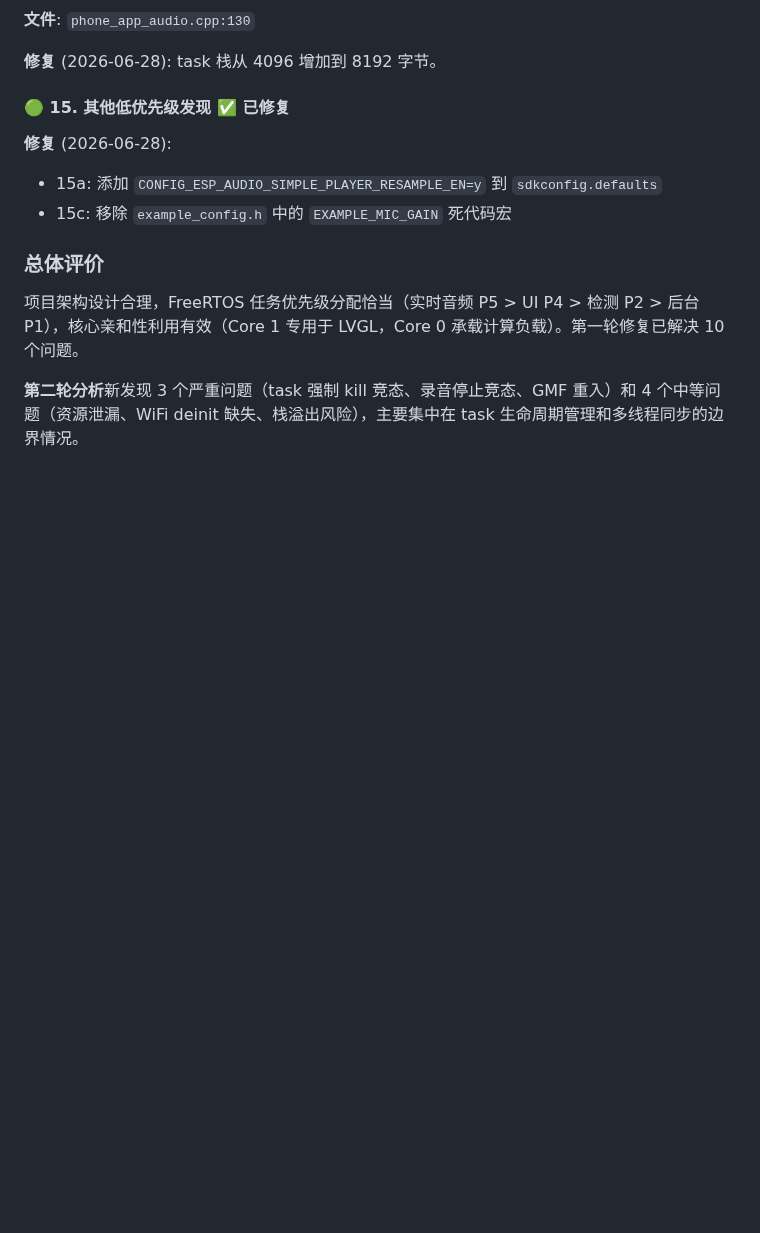
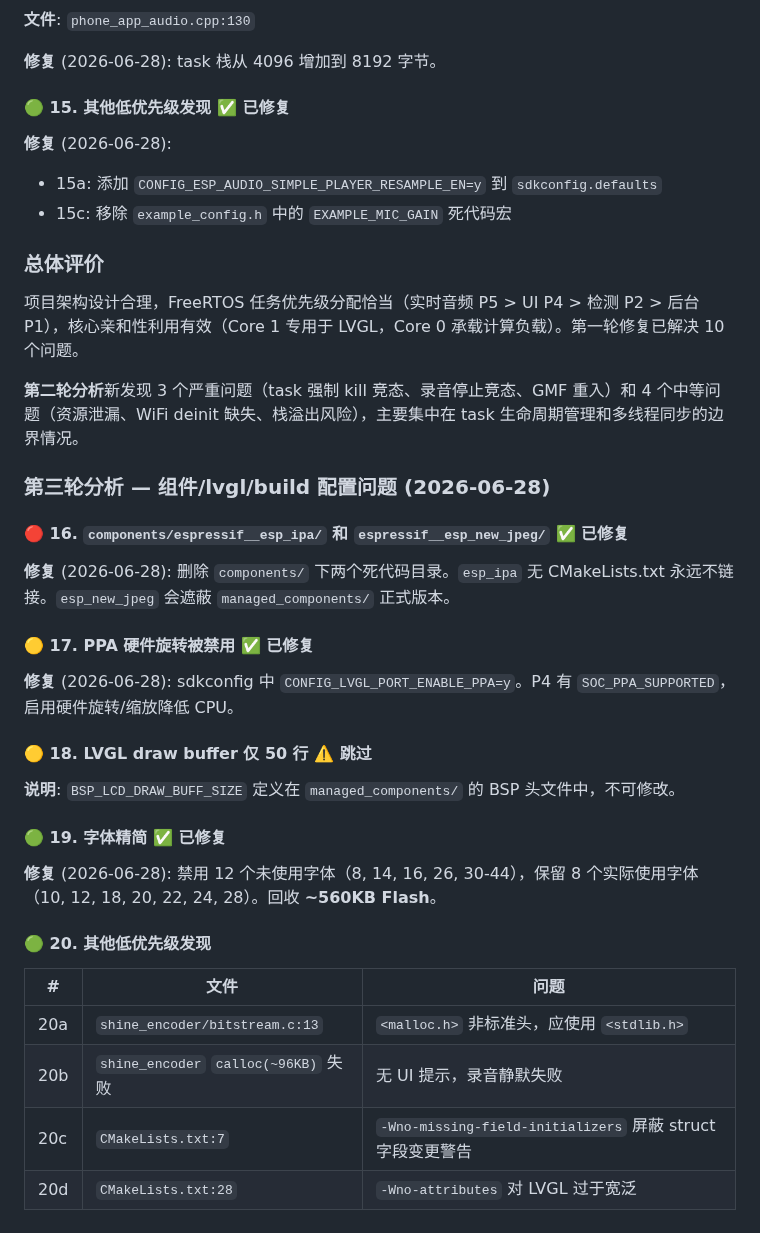
Before and after one commit to huanglilong/esp32p4_monitor, a Markdown page: project_design.md, the part around the change. GitHub-like rendering; blank space fills up the shorter version.

```diff
--- a/project_design.md
+++ b/project_design.md
@@ -638,3 +638,29 @@ esp_cache_msync(app->_cam_buffer, app->_cam_buf_size, ESP_CACHE_MSYNC_FLAG_DIR_C
 项目架构设计合理，FreeRTOS 任务优先级分配恰当（实时音频 P5 > UI P4 > 检测 P2 > 后台 P1），核心亲和性利用有效（Core 1 专用于 LVGL，Core 0 承载计算负载）。第一轮修复已解决 10 个问题。
 
 **第二轮分析**新发现 3 个严重问题（task 强制 kill 竞态、录音停止竞态、GMF 重入）和 4 个中等问题（资源泄漏、WiFi deinit 缺失、栈溢出风险），主要集中在 task 生命周期管理和多线程同步的边界情况。
+
+### 第三轮分析 — 组件/lvgl/build 配置问题 (2026-06-28)
+
+#### 🔴 16. `components/espressif__esp_ipa/` 和 `espressif__esp_new_jpeg/` ✅ 已修复
+
+**修复** (2026-06-28): 删除 `components/` 下两个死代码目录。`esp_ipa` 无 CMakeLists.txt 永远不链接。`esp_new_jpeg` 会遮蔽 `managed_components/` 正式版本。
+
+#### 🟡 17. PPA 硬件旋转被禁用 ✅ 已修复
+
+**修复** (2026-06-28): sdkconfig 中 `CONFIG_LVGL_PORT_ENABLE_PPA=y`。P4 有 `SOC_PPA_SUPPORTED`，启用硬件旋转/缩放降低 CPU。
+
+#### 🟡 18. LVGL draw buffer 仅 50 行 ⚠️ 跳过
+
+**说明**: `BSP_LCD_DRAW_BUFF_SIZE` 定义在 `managed_components/` 的 BSP 头文件中，不可修改。
+
+#### 🟢 19. 字体精简 ✅ 已修复
+
+**修复** (2026-06-28): 禁用 12 个未使用字体（8, 14, 16, 26, 30-44），保留 8 个实际使用字体（10, 12, 18, 20, 22, 24, 28）。回收 **~560KB Flash**。
+
+#### 🟢 20. 其他低优先级发现
+| # | 文件 | 问题 |
+|---|------|------|
+| 20a | `shine_encoder/bitstream.c:13` | `<malloc.h>` 非标准头，应使用 `<stdlib.h>` |
+| 20b | `shine_encoder` `calloc(~96KB)` 失败 | 无 UI 提示，录音静默失败 |
+| 20c | `CMakeLists.txt:7` | `-Wno-missing-field-initializers` 屏蔽 struct 字段变更警告 |
+| 20d | `CMakeLists.txt:28` | `-Wno-attributes` 对 LVGL 过于宽泛 |
```
